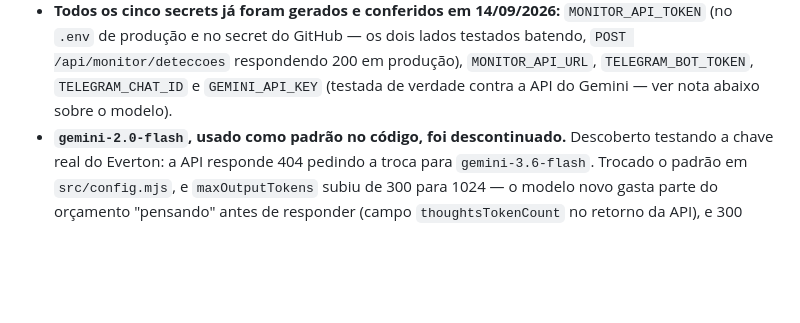
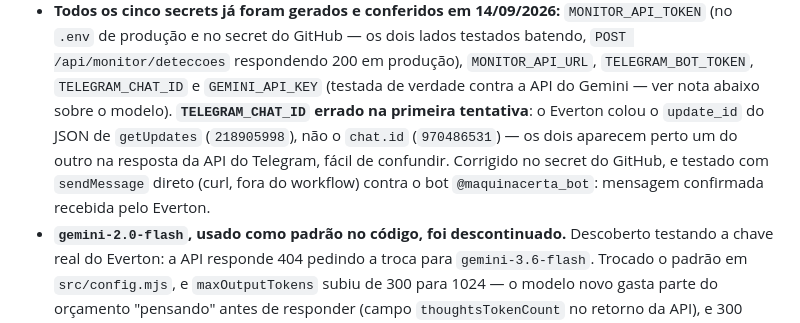
Before and after one commit to evertonlourenco/Comparador-Maquininhas, a Markdown page: CLAUDE.md, the part around the change. GitHub-like rendering; blank space fills up the shorter version.

Commit message:
docs: registra o teste real do Telegram e a correcao do chat ID
TELEGRAM_CHAT_ID estava com o update_id (218905998) em vez do chat.id
(970486531) do JSON de getUpdates — corrigido no secret do GitHub e
confirmado com um sendMessage direto, entregue de verdade no Telegram do
Everton.

Co-Authored-By: Claude Sonnet 5 <noreply@anthropic.com>

```diff
--- a/CLAUDE.md
+++ b/CLAUDE.md
@@ -1965,6 +1965,12 @@ repositório do monitor — só falta confirmar quais fontes precisam disso.
   200 em produção), `MONITOR_API_URL`, `TELEGRAM_BOT_TOKEN`,
   `TELEGRAM_CHAT_ID` e `GEMINI_API_KEY` (testada de verdade contra a API do
   Gemini — ver nota abaixo sobre o modelo).
+  **`TELEGRAM_CHAT_ID` errado na primeira tentativa**: o Everton colou o
+  `update_id` do JSON de `getUpdates` (`218905998`), não o `chat.id`
+  (`970486531`) — os dois aparecem perto um do outro na resposta da API do
+  Telegram, fácil de confundir. Corrigido no secret do GitHub, e testado
+  com `sendMessage` direto (curl, fora do workflow) contra o bot
+  `@maquinacerta_bot`: mensagem confirmada recebida pelo Everton.
 - **`gemini-2.0-flash`, usado como padrão no código, foi descontinuado.**
   Descoberto testando a chave real do Everton: a API responde 404 pedindo
   a troca para `gemini-3.6-flash`. Trocado o padrão em `src/config.mjs`, e
```
